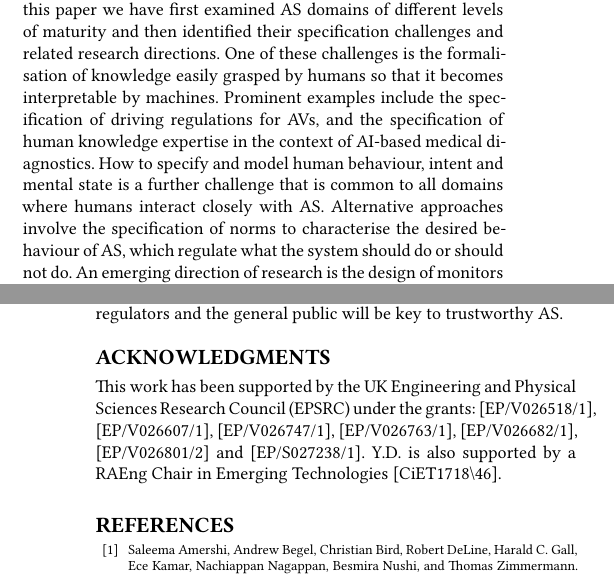
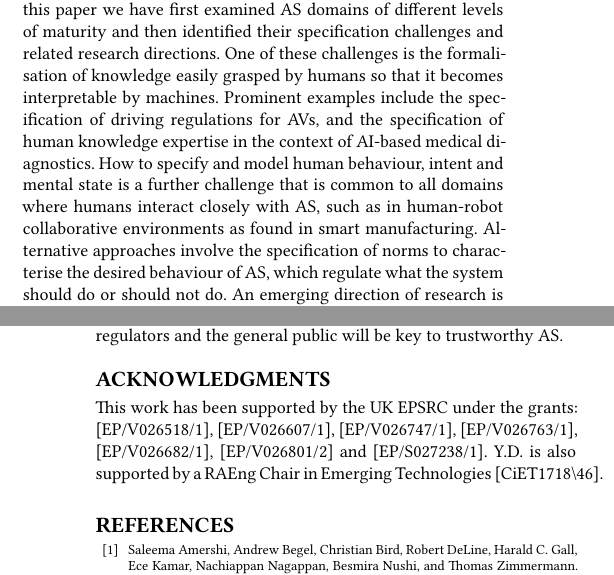
Before and after one commit to TSL-UOB/TAS_Spec, a LaTeX paper (source/TAS-Spec-Template.tex): two parts of the columns of pages 8 and 9 of 10, joined at a grey line, cut so that both start at the same text. Compiled offline with XeLaTeX.

Commit message:
Minor update

```diff
--- a/source/TAS-Spec-Template.tex
+++ b/source/TAS-Spec-Template.tex
@@ -1014,7 +1014,8 @@ Specifications would need to be written with reference to these standards, regul
 	As AS are becoming part of our daily lives and interacting more closely with humans, we need to build systems worthy of trust regarding safety, security, and other non-functional properties. In this paper we have first examined AS domains of different levels of maturity and then identified their specification challenges and related research directions.
 	One of these challenges is the formalisation of knowledge easily grasped by humans so that it becomes interpretable by machines. Prominent examples include the specification of driving regulations for AVs, and the specification of human knowledge expertise in the context of AI-based medical diagnostics.
 	%
-	How to specify and model human behaviour, intent and mental state is a further challenge that is common to all domains where humans interact closely with AS.
+	How to specify and model human behaviour, intent and mental state is a further challenge that is common to all domains where humans interact closely with AS, such as in human-robot collaborative environments as found in smart manufacturing.
+	%How to specify and model human behaviour, intent and mental state is a further challenge that is common to all domains where humans interact closely with AS.
     % Shane - I think we can cut to save space, such as in human-robot collaborative environments as found in smart manufacturing.
 	%
 	%-------
@@ -1031,9 +1032,9 @@ Specifications would need to be written with reference to these standards, regul
 
 	We conclude that specifying for trustworthiness requires advances on the technical and engineering side, informed by new insights from social sciences and humanities research. Thus, tackling this specification challenge necessitates tight collaboration of engineers, roboticists and computer scientists with experts from psychology, sociology, law, politics and economics, as well as ethics and philosophy. Most importantly, continuous engagement with regulators and the general public will be key to trustworthy AS.
 
-	\vspace{-3.6pt}
+	\vspace{-4pt}
 	\begin{acks}
-		This work has been supported by the UK Engineering and Physical Sciences Research Council (EPSRC) under the grants: [EP/V026518/1], [EP/V026607/1], [EP/V026747/1], [EP/V026763/1], [EP/V026682/1], [EP/V026801/2] and [EP/S027238/1]. Y.D. is also supported by a RAEng Chair in Emerging Technologies [CiET1718\textbackslash46].
+		This work has been supported by the UK EPSRC under the grants: [EP/V026518/1], [EP/V026607/1], [EP/V026747/1], [EP/V026763/1], [EP/V026682/1], [EP/V026801/2] and [EP/S027238/1]. Y.D. is also supported by a RAEng Chair in Emerging Technologies [CiET1718\textbackslash46].
 	\end{acks}
 
 	\bibliographystyle{ACM-Reference-Format}
```
